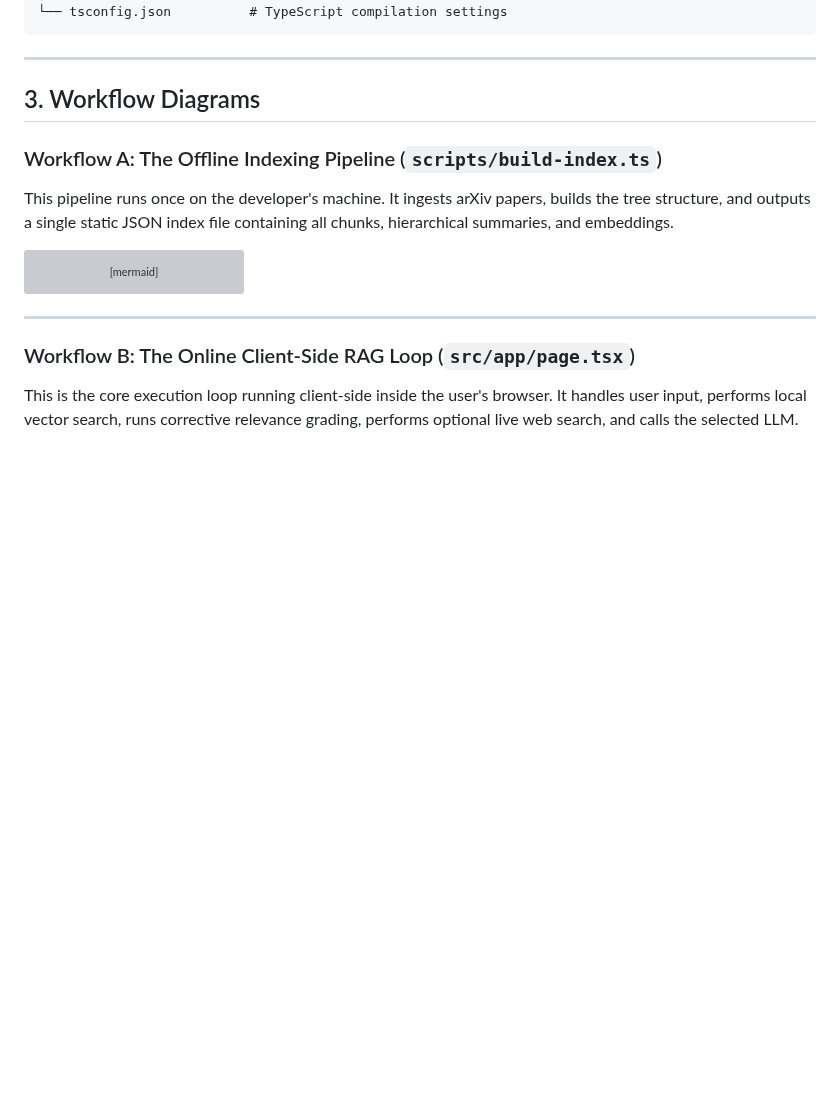
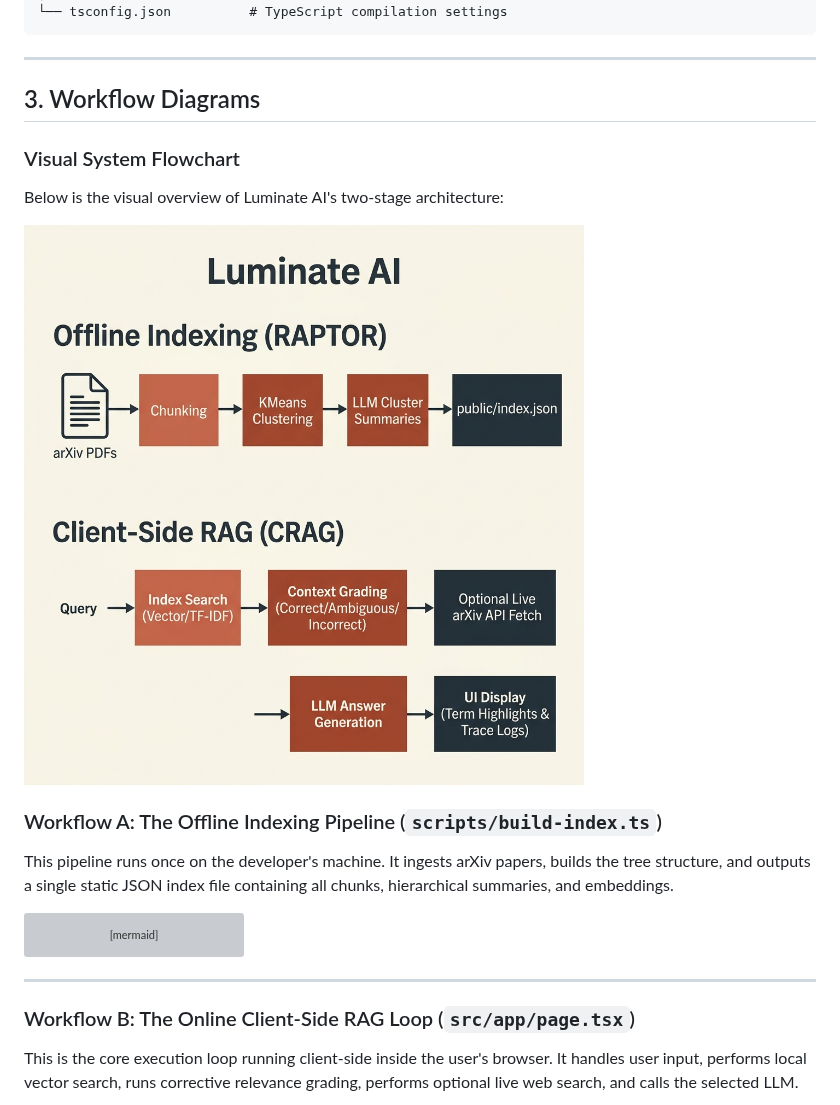
Before and after one commit to Jyotiraditya21-bug/LuminateAI, a Markdown page: PROJECT_WORKFLOW.md, the part around the change. Drawn GitHub-style; pictures changed too: public/architecture-flow.png (added); blank space fills up the shorter version; grey boxes are pictures that could not be loaded.

Commit message:
docs: add visual architecture-flow diagram and embed in workflow guide

```diff
--- a/PROJECT_WORKFLOW.md
+++ b/PROJECT_WORKFLOW.md
@@ -46,6 +46,11 @@ Self-Updating_RAG/
 ---
 
 ## 3. Workflow Diagrams
+
+### Visual System Flowchart
+Below is the visual overview of Luminate AI's two-stage architecture:
+
+![Luminate AI Architecture Flow Diagram](public/architecture-flow.png)
 
 ### Workflow A: The Offline Indexing Pipeline (`scripts/build-index.ts`)
 This pipeline runs once on the developer's machine. It ingests arXiv papers, builds the tree structure, and outputs a single static JSON index file containing all chunks, hierarchical summaries, and embeddings.
```
